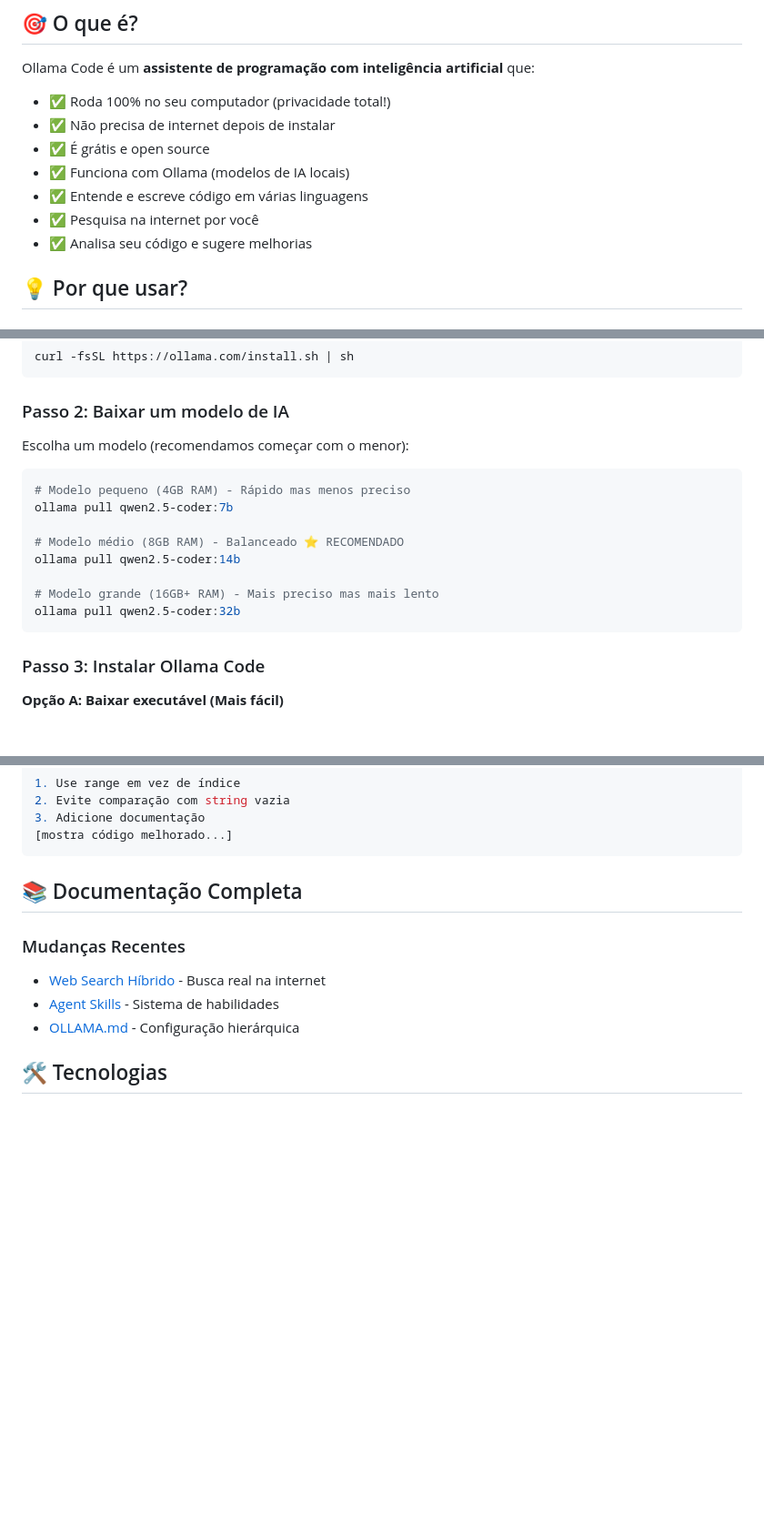
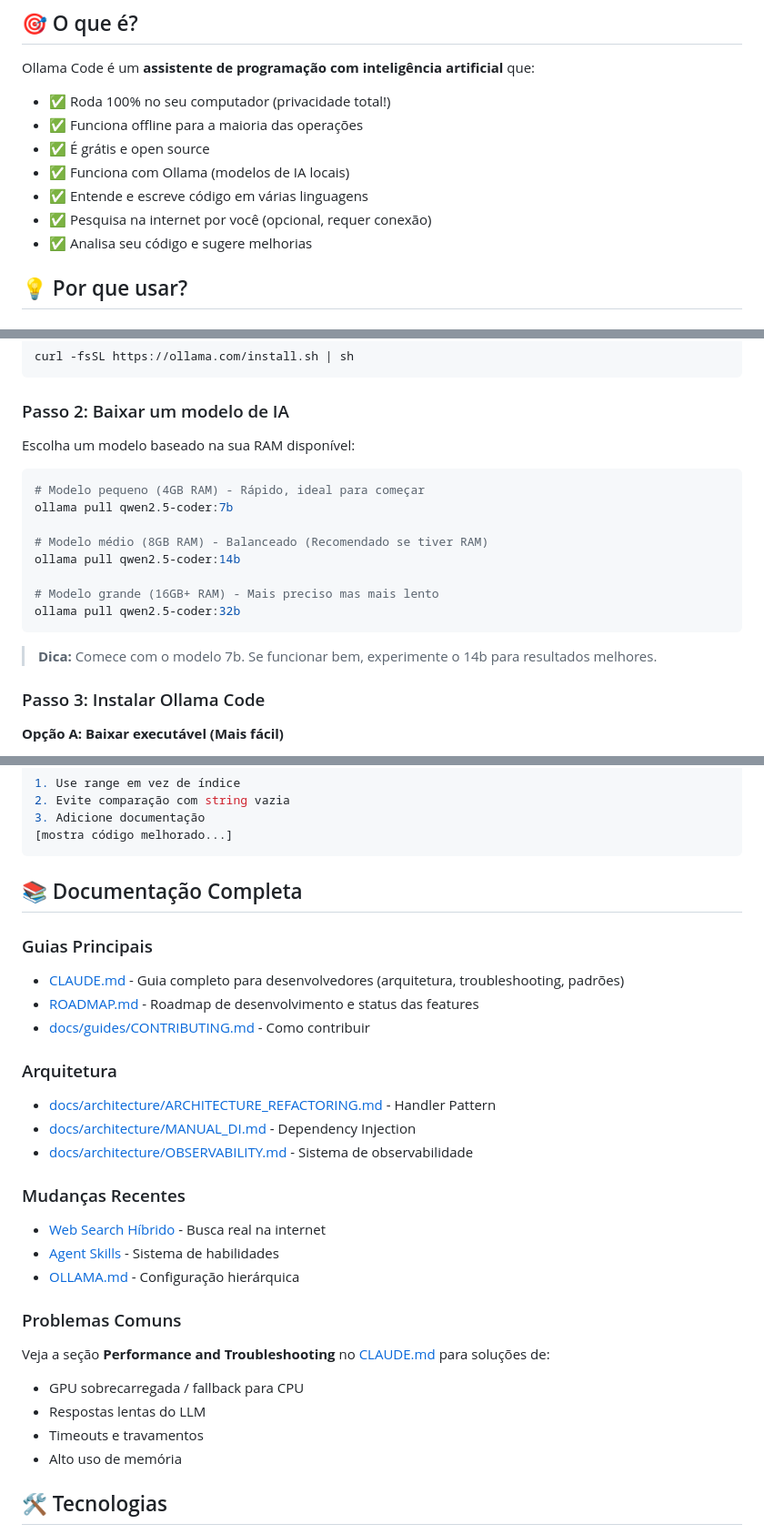
Before and after one commit to JohnPitter/ollama-code, a Markdown page: README.md, 3 parts joined by grey strips. Shown at 91% size. GitHub-like rendering; blank space fills up the shorter version.

Commit message:
docs: Clarify internet requirements in README
- Web search feature requires internet connection
- Most operations work offline

🤖 Generated with [Claude Code](https://claude.com/claude-code)

Co-Authored-By: Claude Opus 4.5 <noreply@anthropic.com>

````diff
--- a/README.md
+++ b/README.md
@@ -25,11 +25,11 @@
 
 Ollama Code é um **assistente de programação com inteligência artificial** que:
 - ✅ Roda 100% no seu computador (privacidade total!)
-- ✅ Não precisa de internet depois de instalar
+- ✅ Funciona offline para a maioria das operações
 - ✅ É grátis e open source
 - ✅ Funciona com Ollama (modelos de IA locais)
 - ✅ Entende e escreve código em várias linguagens
-- ✅ Pesquisa na internet por você
+- ✅ Pesquisa na internet por você (opcional, requer conexão)
 - ✅ Analisa seu código e sugere melhorias
 
 ## 💡 Por que usar?
@@ -60,18 +60,20 @@ curl -fsSL https://ollama.com/install.sh | sh
 
 ### Passo 2: Baixar um modelo de IA
 
-Escolha um modelo (recomendamos começar com o menor):
+Escolha um modelo baseado na sua RAM disponível:
 
 ```bash
-# Modelo pequeno (4GB RAM) - Rápido mas menos preciso
+# Modelo pequeno (4GB RAM) - Rápido, ideal para começar
 ollama pull qwen2.5-coder:7b
 
-# Modelo médio (8GB RAM) - Balanceado ⭐ RECOMENDADO
+# Modelo médio (8GB RAM) - Balanceado (Recomendado se tiver RAM)
 ollama pull qwen2.5-coder:14b
 
 # Modelo grande (16GB+ RAM) - Mais preciso mas mais lento
 ollama pull qwen2.5-coder:32b
 ```
+
+> **Dica:** Comece com o modelo 7b. Se funcionar bem, experimente o 14b para resultados melhores.
 
 ### Passo 3: Instalar Ollama Code
 
@@ -321,11 +323,31 @@ Encontrei alguns pontos de melhoria:
 
 ## 📚 Documentação Completa
 
+### Guias Principais
+
+- [CLAUDE.md](CLAUDE.md) - Guia completo para desenvolvedores (arquitetura, troubleshooting, padrões)
+- [ROADMAP.md](ROADMAP.md) - Roadmap de desenvolvimento e status das features
+- [docs/guides/CONTRIBUTING.md](docs/guides/CONTRIBUTING.md) - Como contribuir
+
+### Arquitetura
+
+- [docs/architecture/ARCHITECTURE_REFACTORING.md](docs/architecture/ARCHITECTURE_REFACTORING.md) - Handler Pattern
+- [docs/architecture/MANUAL_DI.md](docs/architecture/MANUAL_DI.md) - Dependency Injection
+- [docs/architecture/OBSERVABILITY.md](docs/architecture/OBSERVABILITY.md) - Sistema de observabilidade
+
 ### Mudanças Recentes
 
 - [Web Search Híbrido](changes/01-web-search-hybrid.md) - Busca real na internet
 - [Agent Skills](changes/02-agent-skills.md) - Sistema de habilidades
 - [OLLAMA.md](changes/03-ollama-md-system.md) - Configuração hierárquica
+
+### Problemas Comuns
+
+Veja a seção **Performance and Troubleshooting** no [CLAUDE.md](CLAUDE.md#performance-and-troubleshooting) para soluções de:
+- GPU sobrecarregada / fallback para CPU
+- Respostas lentas do LLM
+- Timeouts e travamentos
+- Alto uso de memória
 
 ## 🛠️ Tecnologias
 
````
Also changed, not shown: other parts of README.md (+1 -1 lines).
